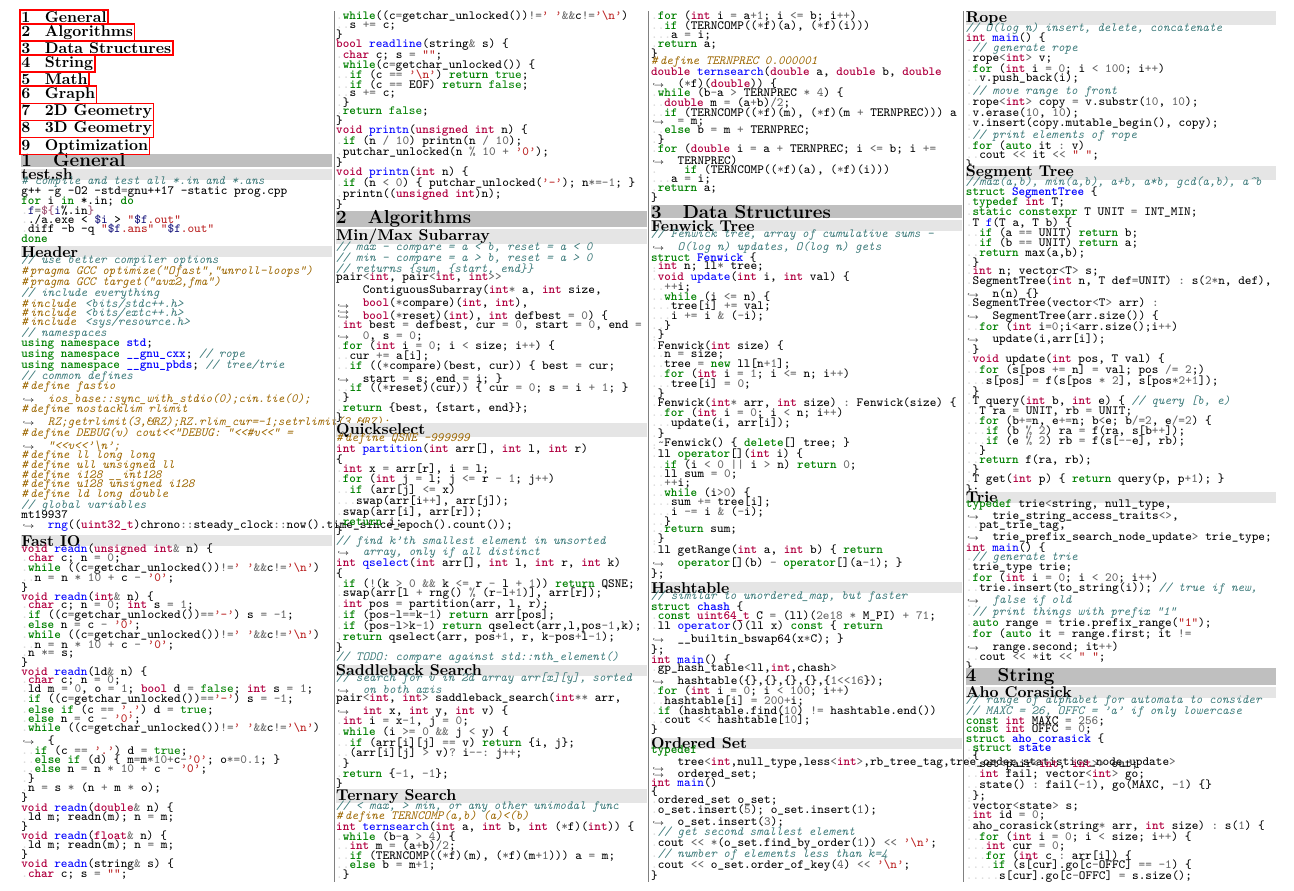
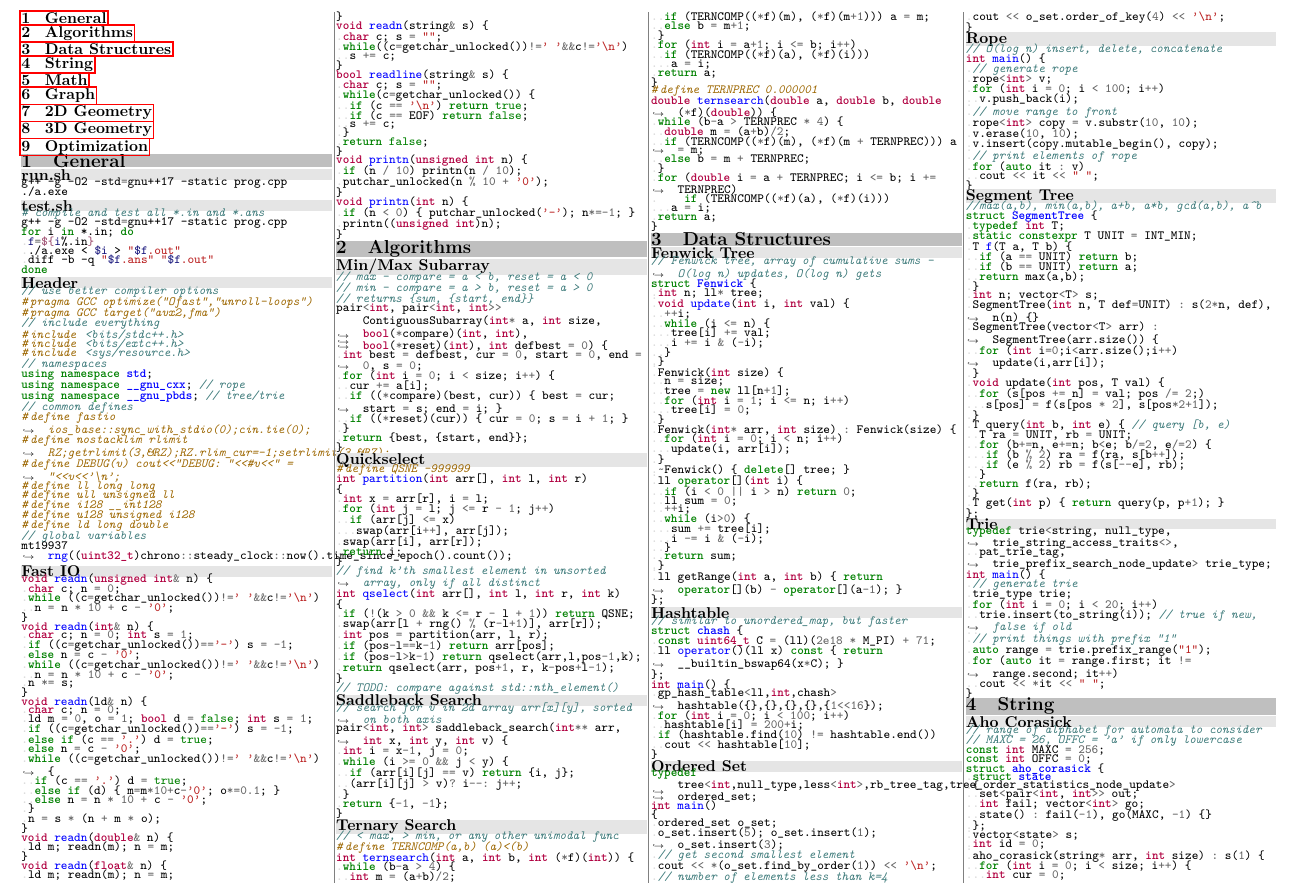
Before and after one commit to UPEISMCSCCC/Code, a LaTeX document (notebook/notebook.tex): part of page 1 of 4, cut so that both start at the same text. Compiled offline with pdfLaTeX.

Commit message:
added run script

```diff
--- a/notebook/notebook.tex
+++ b/notebook/notebook.tex
@@ -70,6 +70,8 @@
 
 \tableofcontents
 \bgsection{General}
+\bgsubsection{run.sh}
+\inputbash{../snippets/run.sh}
 \bgsubsection{test.sh}
 \inputbash{../snippets/test.sh}
 \bgsubsection{Header}
```
Also changed, not shown: notebook/notebook.pdf, snippets/run.sh (added).
